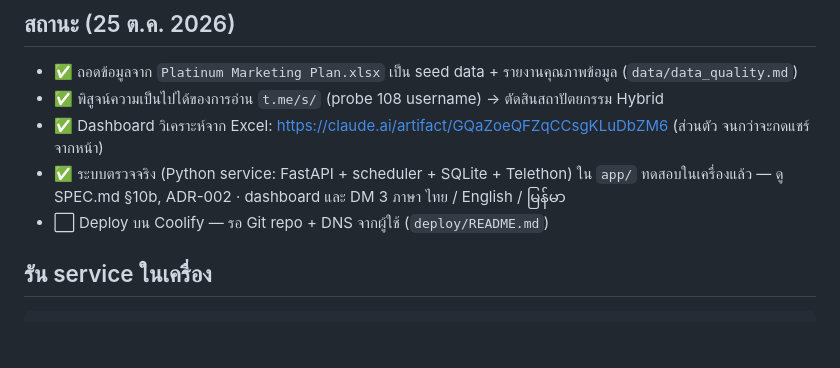
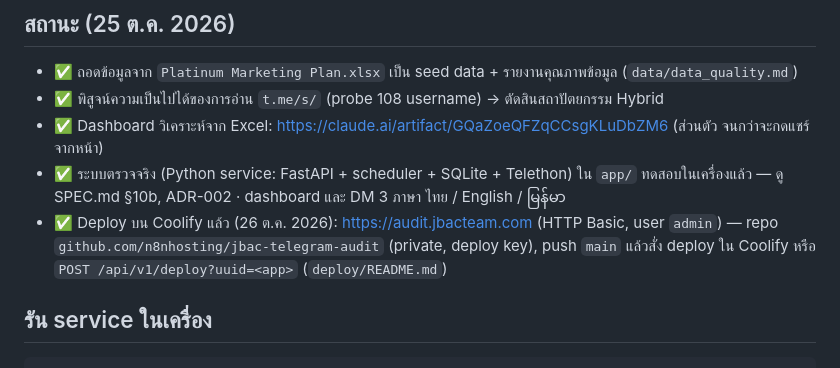
Before and after one commit to n8nhosting/jbac-telegram-audit, a Markdown page: README.md, the part around the change. Rendered like a GitHub page; blank space fills up the shorter version.

````diff
--- a/README.md
+++ b/README.md
@@ -10,7 +10,7 @@
 - ✅ พิสูจน์ความเป็นไปได้ของการอ่าน `t.me/s/` (probe 108 username) → ตัดสินสถาปัตยกรรม Hybrid
 - ✅ Dashboard วิเคราะห์จาก Excel: https://claude.ai/artifact/GQaZoeQFZqCCsgKLuDbZM6 (ส่วนตัว จนกว่าจะกดแชร์จากหน้า)
 - ✅ ระบบตรวจจริง (Python service: FastAPI + scheduler + SQLite + Telethon) ใน `app/` ทดสอบในเครื่องแล้ว — ดู SPEC.md §10b, ADR-002 · dashboard และ DM 3 ภาษา ไทย / English / မြန်မာ
-- ⬜ Deploy บน Coolify — รอ Git repo + DNS จากผู้ใช้ (`deploy/README.md`)
+- ✅ Deploy บน Coolify แล้ว (26 ต.ค. 2026): https://audit.jbacteam.com (HTTP Basic, user `admin`) — repo `github.com/n8nhosting/jbac-telegram-audit` (private, deploy key), push `main` แล้วสั่ง deploy ใน Coolify หรือ `POST /api/v1/deploy?uuid=<app>` (`deploy/README.md`)
 
 ## รัน service ในเครื่อง
 ```powershell
````
Also changed, not shown: deploy/README.md (+9 -0 lines).
